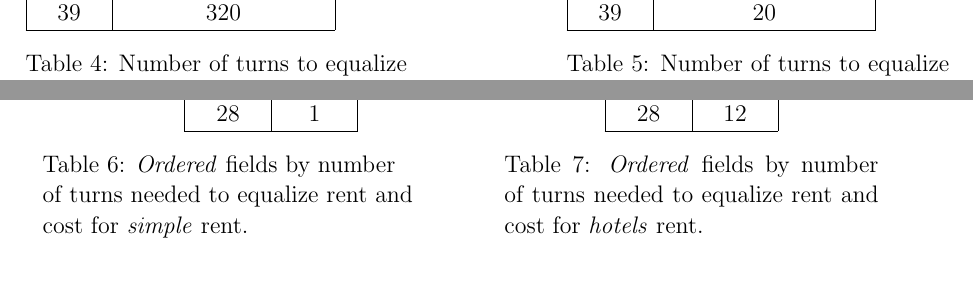
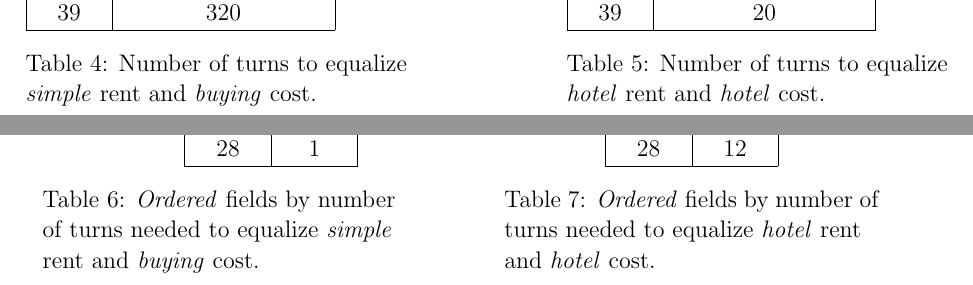
Before and after one commit to jdewasseige/random_mod_project, a LaTeX document (report/report.tex, which reads report/src/results.tex): two parts of pages 13 and 14 of 16, joined at a grey line, cut so that both start at the same text. Compiled offline with pdfLaTeX.

Commit message:
small wording change

```diff
--- a/report/src/results.tex
+++ b/report/src/results.tex
@@ -132,7 +132,7 @@ the ``common sense'' of \monopoly~players.
          \tabularnewline \hline
      \end{tabular}
      % \begin{flushleft}
-       \captionof{table}{Number of turns to equalize \\rent and cost for \emph{simple} rent.}
+       \captionof{table}{Number of turns to equalize \\\emph{simple} rent and \emph{buying} cost.}
        \label{tab:turns_simple}
      % \end{flushleft}
     \end{minipage}
@@ -145,7 +145,7 @@ the ``common sense'' of \monopoly~players.
            \tabularnewline \hline
        \end{tabular}
      %\begin{flushleft}
-       \captionof{table}{Number of turns to equalize rent and cost for \emph{hotel} rent.}
+       \captionof{table}{Number of turns to equalize \\\emph{hotel} rent and \emph{hotel} cost.}
        \label{tab:turns_hotels}
      %\end{flushleft}
     \end{minipage}
@@ -167,8 +167,8 @@ the ``common sense'' of \monopoly~players.
             \tabularnewline \hline
         \end{tabular}
         % \begin{flushleft}
-          \captionof{table}{\emph{Ordered} fields by number\\ of turns needed to equalize rent
-          and\\ cost for \emph{simple} rent.}
+          \captionof{table}{\emph{Ordered} fields by number\\ of turns needed to equalize \emph{simple}
+		  \\rent and \emph{buying} cost.}
           \label{tab:ordered_turns_simple}
       \end{center}
 
@@ -184,8 +184,8 @@ the ``common sense'' of \monopoly~players.
               \tabularnewline \hline
           \end{tabular}
         %\begin{flushleft}
-          \captionof{table}{\emph{Ordered} fields by number of turns needed to equalize rent
-          and cost for \emph{hotels} rent.}
+          \captionof{table}{\emph{Ordered} fields by number of turns needed to equalize
+		  \emph{hotel} rent\\ and \emph{hotel} cost.}
           \label{tab:ordered_turns_hotels}
       \end{center}
 
```
